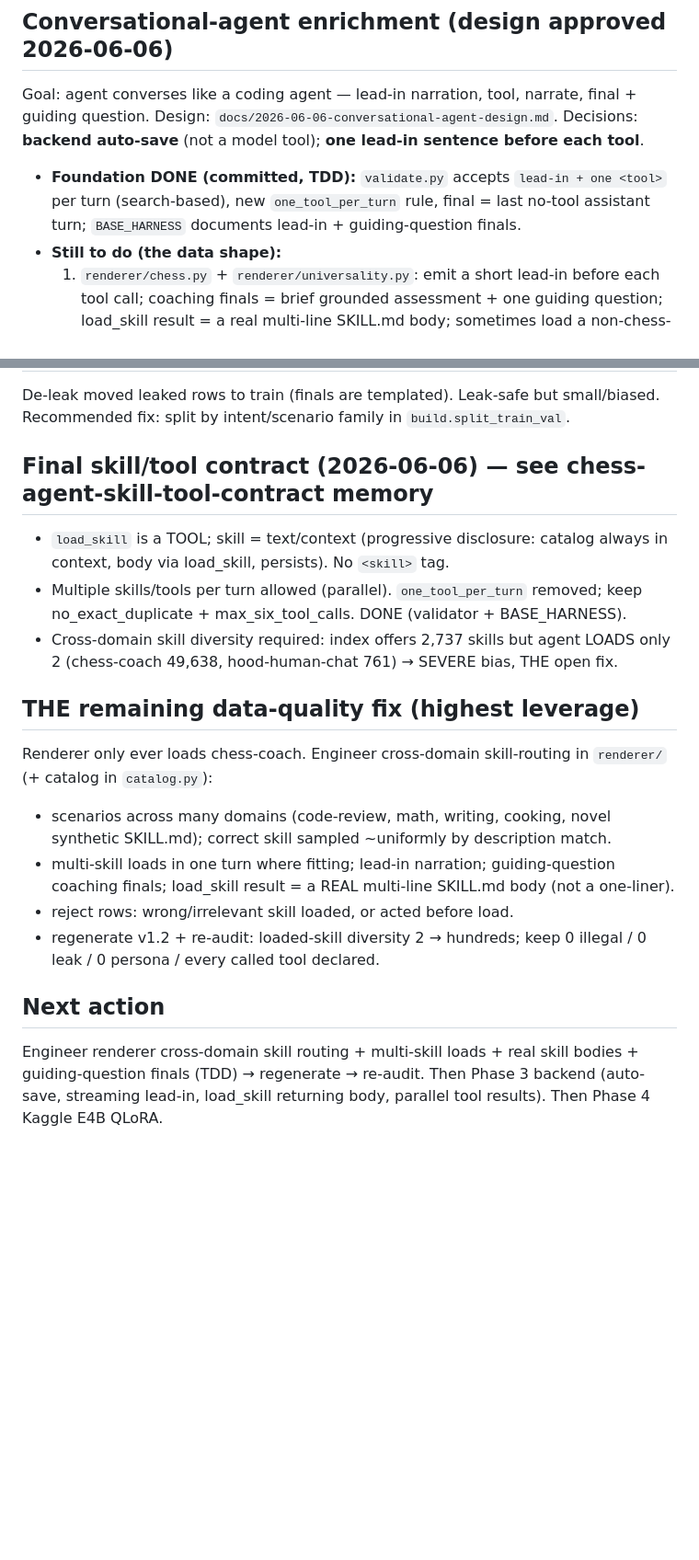
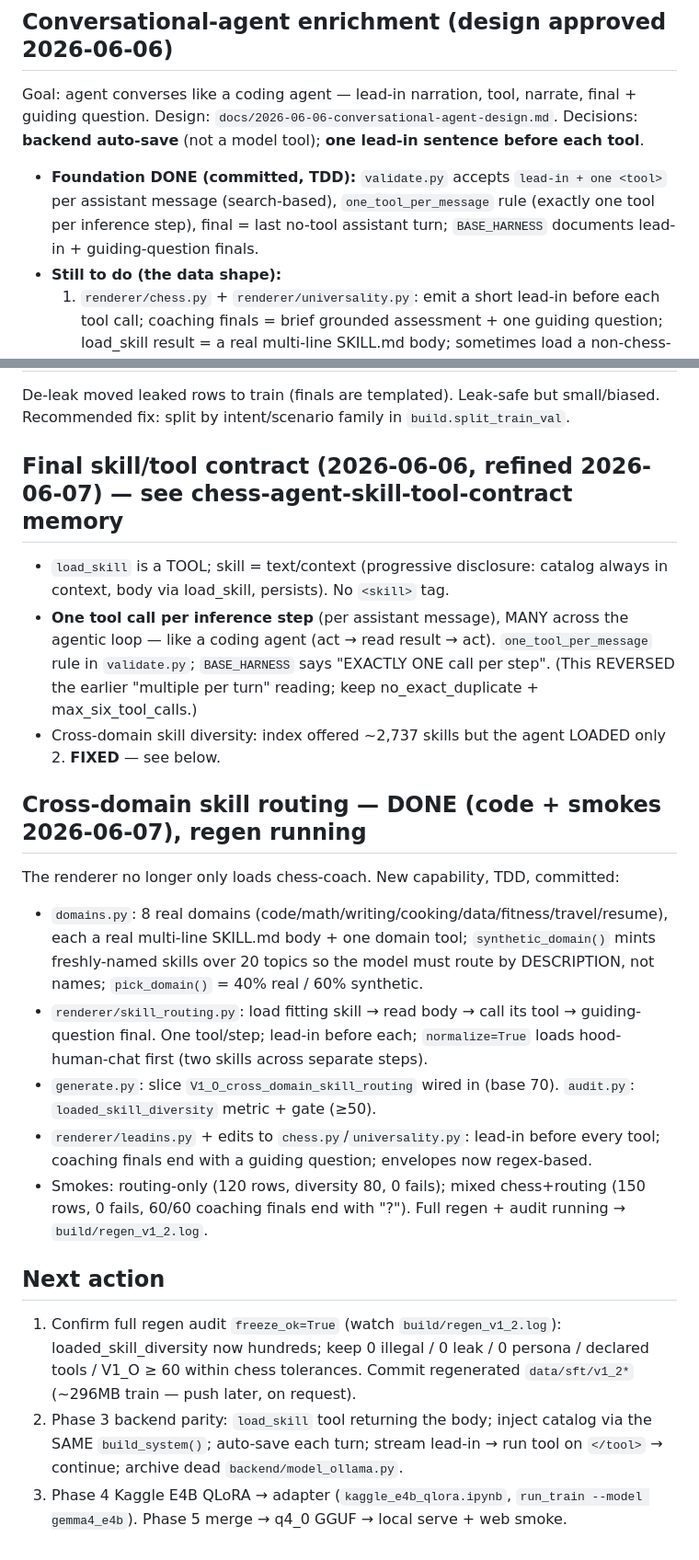
Before and after one commit to RyanDev1st/llm-and-engine, a Markdown page: handoff.md, 2 parts joined by grey strips. Shown at 92% size. Drawn GitHub-style; blank space fills up the shorter version.

Commit message:
docs(handoff): cross-domain routing + conversational shape done; one-tool-per-step
- handoff/implementation/design: record V1_O cross-domain skill routing,
  lead-in narration, guiding-question finals, and the one_tool_per_message
  refinement (one tool per inference step, many across the loop). Full regen +
  audit running; next action = confirm freeze_ok then Phase 3 backend parity.

Co-Authored-By: Claude Opus 4.8 <noreply@anthropic.com>

```diff
--- a/handoff.md
+++ b/handoff.md
@@ -73,7 +73,7 @@ De-leak moved ~4,600 val rows into train because finals are move-parameterized t
 
 Goal: agent converses like a coding agent — lead-in narration, tool, narrate, final + guiding question. Design: `docs/2026-06-06-conversational-agent-design.md`. Decisions: **backend auto-save** (not a model tool); **one lead-in sentence before each tool**.
 
-- **Foundation DONE (committed, TDD):** `validate.py` accepts `lead-in + one <tool>` per turn (search-based), new `one_tool_per_turn` rule, final = last no-tool assistant turn; `BASE_HARNESS` documents lead-in + guiding-question finals.
+- **Foundation DONE (committed, TDD):** `validate.py` accepts `lead-in + one <tool>` per assistant message (search-based), `one_tool_per_message` rule (exactly one tool per inference step), final = last no-tool assistant turn; `BASE_HARNESS` documents lead-in + guiding-question finals.
 - **Still to do (the data shape):**
   1. `renderer/chess.py` + `renderer/universality.py`: emit a short lead-in before each tool call; coaching finals = brief grounded assessment + one guiding question; load_skill result = a real multi-line SKILL.md body; sometimes load a non-chess-coach skill (dynamic-SKILL.md objective).
   2. Regenerate v1.2 + QC gate (existing checks + new: each action turn has exactly one tool; coaching finals end with a question).
@@ -83,20 +83,23 @@ Goal: agent converses like a coding agent — lead-in narration, tool, narrate,
 
 De-leak moved leaked rows to train (finals are templated). Leak-safe but small/biased. Recommended fix: split by intent/scenario family in `build.split_train_val`.
 
-## Final skill/tool contract (2026-06-06) — see chess-agent-skill-tool-contract memory
+## Final skill/tool contract (2026-06-06, refined 2026-06-07) — see chess-agent-skill-tool-contract memory
 
 - `load_skill` is a TOOL; skill = text/context (progressive disclosure: catalog always in context, body via load_skill, persists). No `<skill>` tag.
-- Multiple skills/tools per turn allowed (parallel). `one_tool_per_turn` removed; keep no_exact_duplicate + max_six_tool_calls. DONE (validator + BASE_HARNESS).
-- Cross-domain skill diversity required: index offers 2,737 skills but agent LOADS only 2 (chess-coach 49,638, hood-human-chat 761) → SEVERE bias, THE open fix.
+- **One tool call per inference step** (per assistant message), MANY across the agentic loop — like a coding agent (act → read result → act). `one_tool_per_message` rule in `validate.py`; `BASE_HARNESS` says "EXACTLY ONE call per step". (This REVERSED the earlier "multiple per turn" reading; keep no_exact_duplicate + max_six_tool_calls.)
+- Cross-domain skill diversity: index offered ~2,737 skills but the agent LOADED only 2. **FIXED** — see below.
 
-## THE remaining data-quality fix (highest leverage)
+## Cross-domain skill routing — DONE (code + smokes 2026-06-07), regen running
 
-Renderer only ever loads chess-coach. Engineer cross-domain skill-routing in `renderer/` (+ catalog in `catalog.py`):
-- scenarios across many domains (code-review, math, writing, cooking, novel synthetic SKILL.md); correct skill sampled ~uniformly by description match.
-- multi-skill loads in one turn where fitting; lead-in narration; guiding-question coaching finals; load_skill result = a REAL multi-line SKILL.md body (not a one-liner).
-- reject rows: wrong/irrelevant skill loaded, or acted before load.
-- regenerate v1.2 + re-audit: loaded-skill diversity 2 → hundreds; keep 0 illegal / 0 leak / 0 persona / every called tool declared.
+The renderer no longer only loads chess-coach. New capability, TDD, committed:
+- `domains.py`: 8 real domains (code/math/writing/cooking/data/fitness/travel/resume), each a real multi-line SKILL.md body + one domain tool; `synthetic_domain()` mints freshly-named skills over 20 topics so the model must route by DESCRIPTION, not names; `pick_domain()` = 40% real / 60% synthetic.
+- `renderer/skill_routing.py`: load fitting skill → read body → call its tool → guiding-question final. One tool/step; lead-in before each; `normalize=True` loads hood-human-chat first (two skills across separate steps).
+- `generate.py`: slice `V1_O_cross_domain_skill_routing` wired in (base 70). `audit.py`: `loaded_skill_diversity` metric + gate (≥50).
+- `renderer/leadins.py` + edits to `chess.py`/`universality.py`: lead-in before every tool; coaching finals end with a guiding question; envelopes now regex-based.
+- Smokes: routing-only (120 rows, diversity 80, 0 fails); mixed chess+routing (150 rows, 0 fails, 60/60 coaching finals end with "?"). Full regen + audit running → `build/regen_v1_2.log`.
 
 ## Next action
 
-Engineer renderer cross-domain skill routing + multi-skill loads + real skill bodies + guiding-question finals (TDD) → regenerate → re-audit. Then Phase 3 backend (auto-save, streaming lead-in, load_skill returning body, parallel tool results). Then Phase 4 Kaggle E4B QLoRA.
+1. Confirm full regen audit `freeze_ok=True` (watch `build/regen_v1_2.log`): loaded_skill_diversity now hundreds; keep 0 illegal / 0 leak / 0 persona / declared tools / V1_O ≥ 60 within chess tolerances. Commit regenerated `data/sft/v1_2*` (~296MB train — push later, on request).
+2. Phase 3 backend parity: `load_skill` tool returning the body; inject catalog via the SAME `build_system()`; auto-save each turn; stream lead-in → run tool on `</tool>` → continue; archive dead `backend/model_ollama.py`.
+3. Phase 4 Kaggle E4B QLoRA → adapter (`kaggle_e4b_qlora.ipynb`, `run_train --model gemma4_e4b`). Phase 5 merge → q4_0 GGUF → local serve + web smoke.
```
Also changed, not shown: docs/2026-06-06-conversational-agent-design.md (+1 -1 lines), implementation.md (+6 -0 lines).
